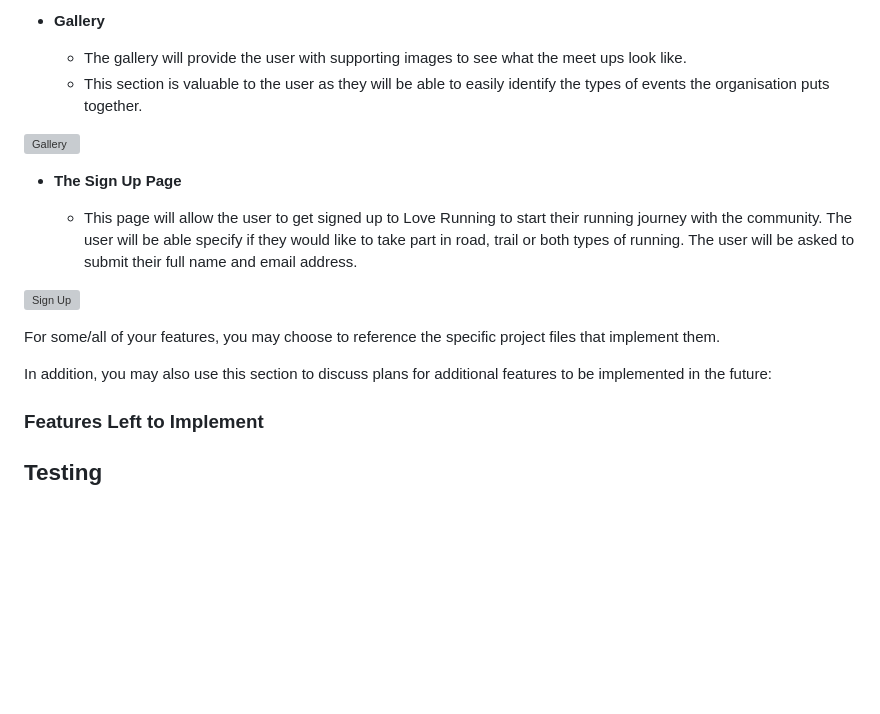
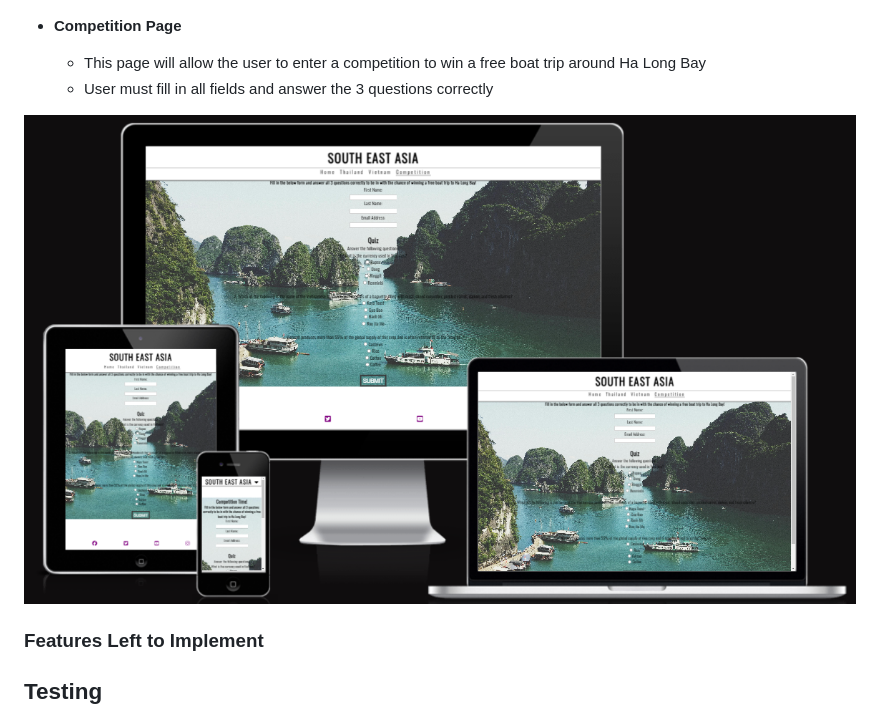
Before and after one commit to ellisrobertsx/South-East-Asia, a Markdown page: README.md, the part around one of its changes. Rendered like a GitHub page; blank space fills up the shorter version; grey boxes are pictures that could not be loaded.

Commit message:
added features to readme

```diff
--- a/README.md
+++ b/README.md
@@ -86,20 +86,12 @@ I would like to mention that i am going to keep working on this site to make it
 
-- __Gallery__
 
-  - The gallery will provide the user with supporting images to see what the meet ups look like.
-  - This section is valuable to the user as they will be able to easily identify the types of events the organisation puts together.
+- __Competition Page__
 
-![Gallery](https://github.com/lucyrush/readme-template/blob/master/media/love_running_gallery.png)
+  - This page will allow the user to enter a competition to win a free boat trip around Ha Long Bay
+  - User must fill in all fields and answer the 3 questions correctly
 
-- __The Sign Up Page__
+![Competition](https://github.com/ellisrobertsx/South-East-Asia/blob/main/assets/readmeimages/competitionresponsive.png)
 
-  - This page will allow the user to get signed up to Love Running to start their running journey with the community. The user will be able specify if they would like to take part in road, trail or both types of running. The user will be asked to submit their full name and email address.
-
-![Sign Up](https://github.com/lucyrush/readme-template/blob/master/media/love_running_signup.png)
-
-For some/all of your features, you may choose to reference the specific project files that implement them.
-
-In addition, you may also use this section to discuss plans for additional features to be implemented in the future:
 
 ### Features Left to Implement
 
```
Also changed, not shown: other parts of README.md (+3 -3 lines).
